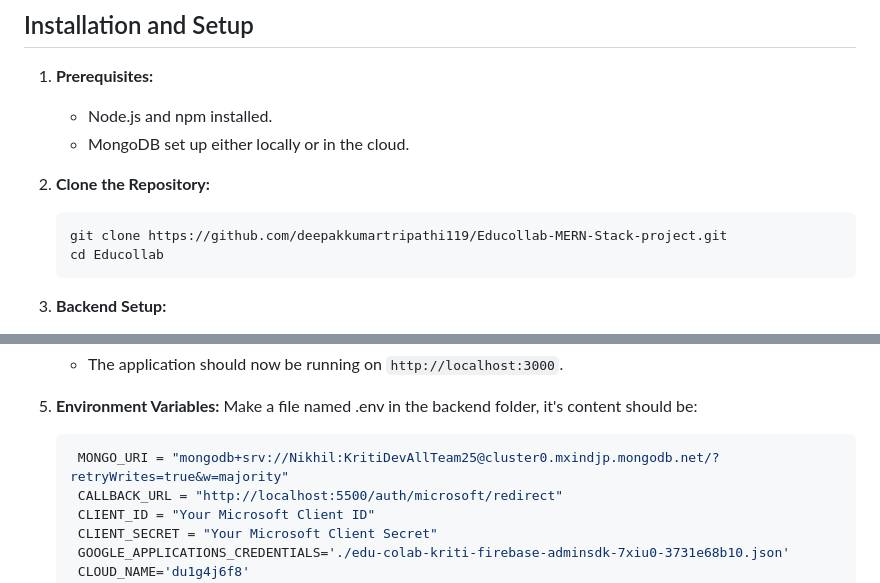
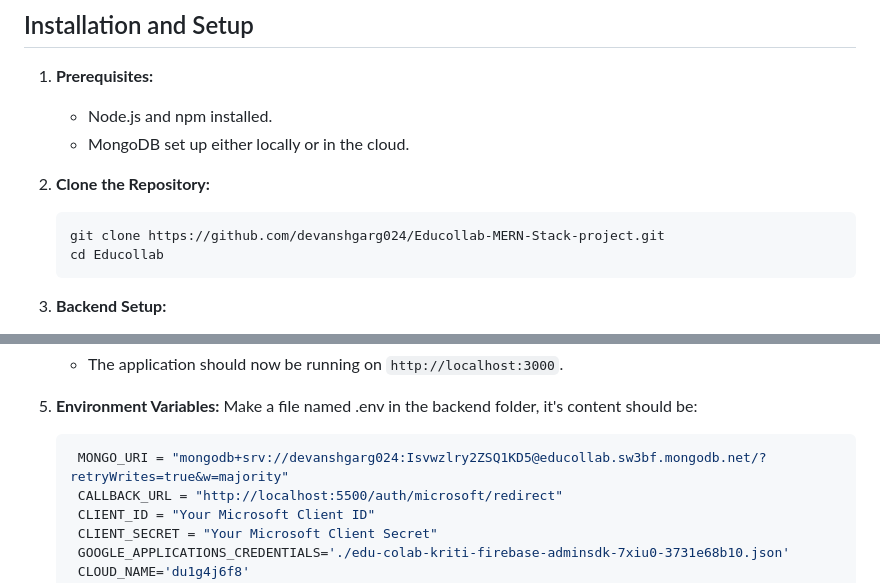
Before and after one commit to devanshgarg024/Educollab-MERN-Stack-project, a Markdown page: README.md, 2 parts joined by grey strips. GitHub-like rendering.

````diff
--- a/README.md
+++ b/README.md
@@ -46,7 +46,7 @@ The user interface is designed to be intuitive and user-friendly, emphasizing ea
 
 2. **Clone the Repository:**
    ```sh
-   git clone https://github.com/deepakkumartripathi119/Educollab-MERN-Stack-project.git
+   git clone https://github.com/devanshgarg024/Educollab-MERN-Stack-project.git
    cd Educollab
    ```
 
@@ -78,7 +78,7 @@ The user interface is designed to be intuitive and user-friendly, emphasizing ea
 5. **Environment Variables:**
    Make a file named .env in the backend folder, it's content should be:
    ```sh
-    MONGO_URI = "mongodb+srv://Nikhil:KritiDevAllTeam25@cluster0.mxindjp.mongodb.net/?retryWrites=true&w=majority"
+    MONGO_URI = "mongodb+srv://devanshgarg024:Isvwzlry2ZSQ1KD5@educollab.sw3bf.mongodb.net/?retryWrites=true&w=majority"
     CALLBACK_URL = "http://localhost:5500/auth/microsoft/redirect"
     CLIENT_ID = "Your Microsoft Client ID"
     CLIENT_SECRET = "Your Microsoft Client Secret"
````
